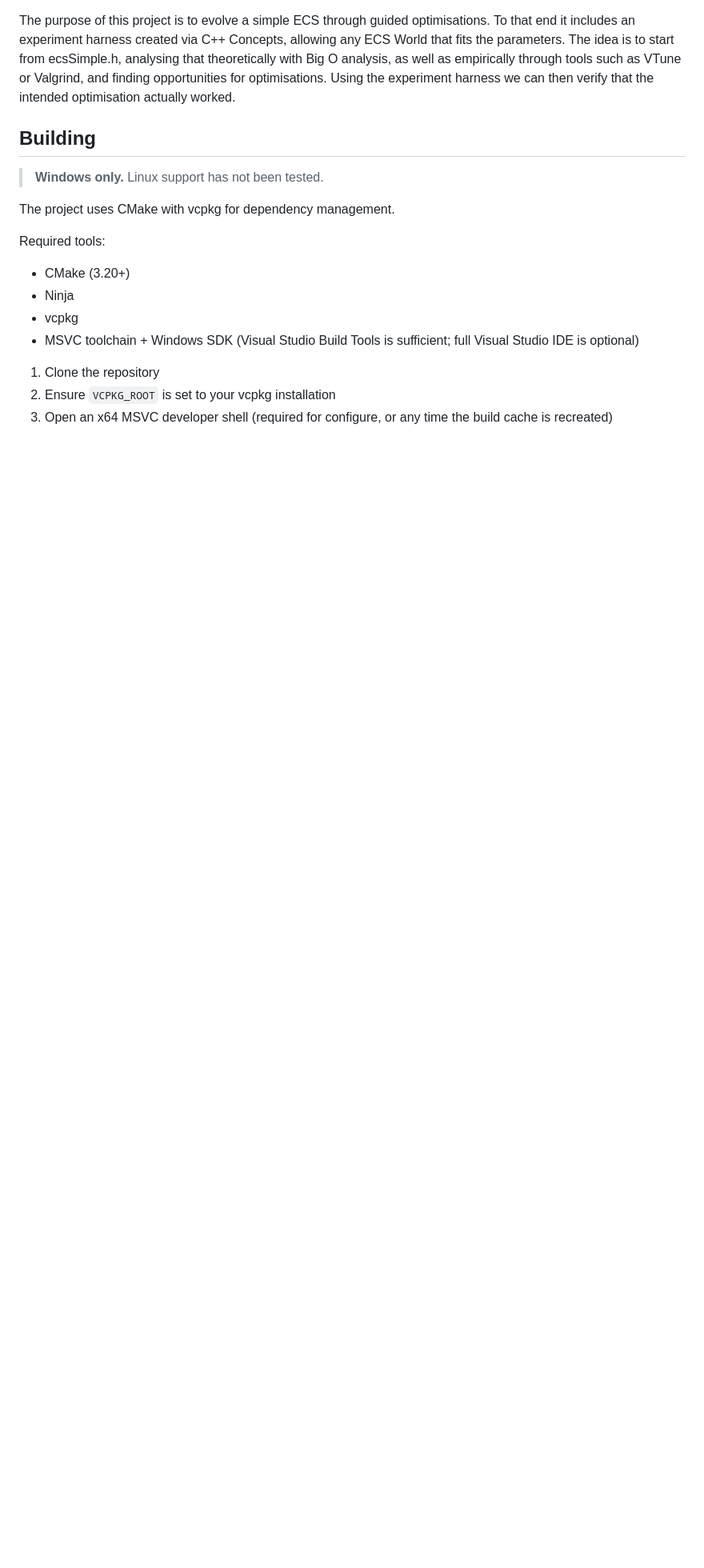
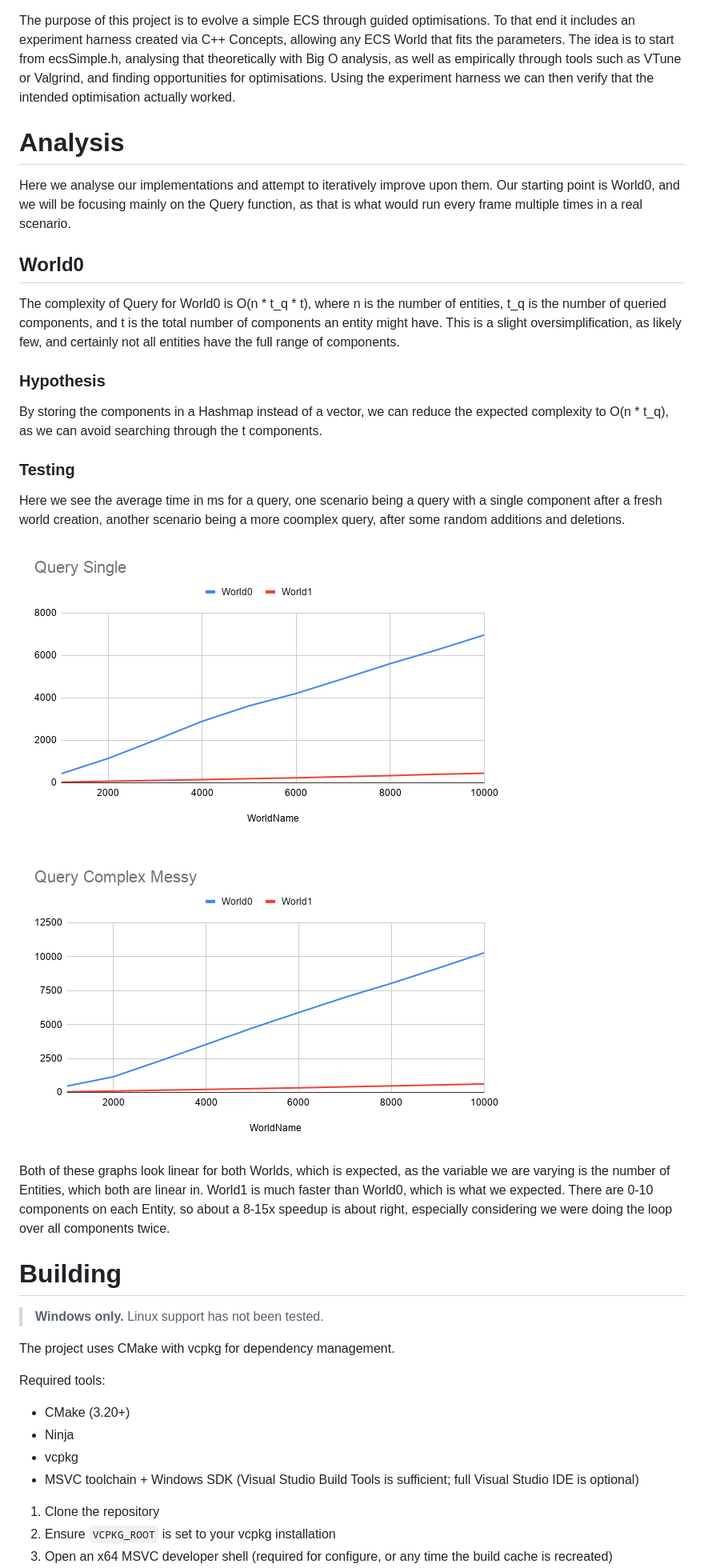
Before and after one commit to rasmustrew/ecs-optimisation-experiments, a Markdown page: README.md, the part around one of its changes. Shown at 80% size. Drawn GitHub-style; pictures changed too: images/Query_Complex_Messy.png (added), images/Query_Single.png (added); blank space fills up the shorter version.

Commit message:
World 0 testing

```diff
--- a/README.md
+++ b/README.md
@@ -6,7 +6,40 @@ The idea is to start from ecsSimple.h, analysing that theoretically with Big O a
 and finding opportunities for optimisations.
 Using the experiment harness we can then verify that the intended optimisation actually worked.
 
-## Building
+# Analysis
+
+Here we analyse our implementations and attempt to iteratively improve upon them.
+Our starting point is World0, and we will be focusing mainly on the Query function,
+as that is what would run every frame multiple times in a real scenario.
+
+## World0
+
+The complexity of Query for World0 is O(n * t_q * t),
+where n is the number of entities, t_q is the number of queried components, and t is the total number of components an entity might have.
+This is a slight oversimplification, as likely few, and certainly not all entities have the full range of components.
+
+### Hypothesis
+By storing the components in a Hashmap instead of a vector,
+we can reduce the expected complexity to O(n * t_q), as we can avoid searching through the t components.
+
+### Testing
+Here we see the average time in ms for a query,
+one scenario being a query with a single component after a fresh world creation,
+another scenario being a more coomplex query, after some random additions and deletions.
+
+
+![World0 + World1 Query Single](./images/Query_Single.png)
+
+![World0 + World1 Query Complex Messy](./images/Query_Complex_Messy.png)
+
+Both of these graphs look linear for both Worlds, which is expected,
+as the variable we are varying is the number of Entities, which both are linear in.
+World1 is much faster than World0, which is what we expected.
+There are 0-10 components on each Entity, so about a 8-15x speedup is about right,
+especially considering we were doing the loop over all components twice.
+
+
+# Building
 
 > **Windows only.** Linux support has not been tested.
 
```
Also changed, not shown: other parts of README.md (+3 -3 lines), 12 other files.
